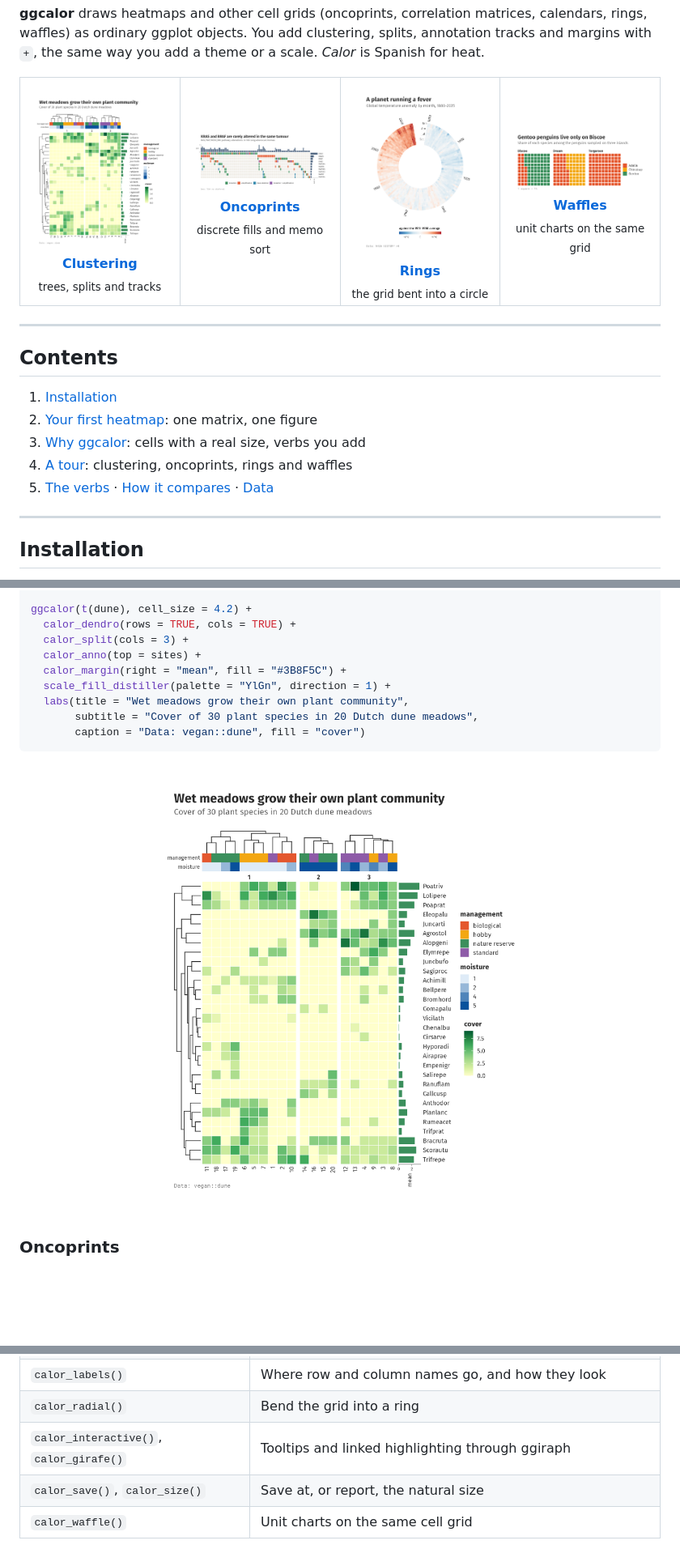
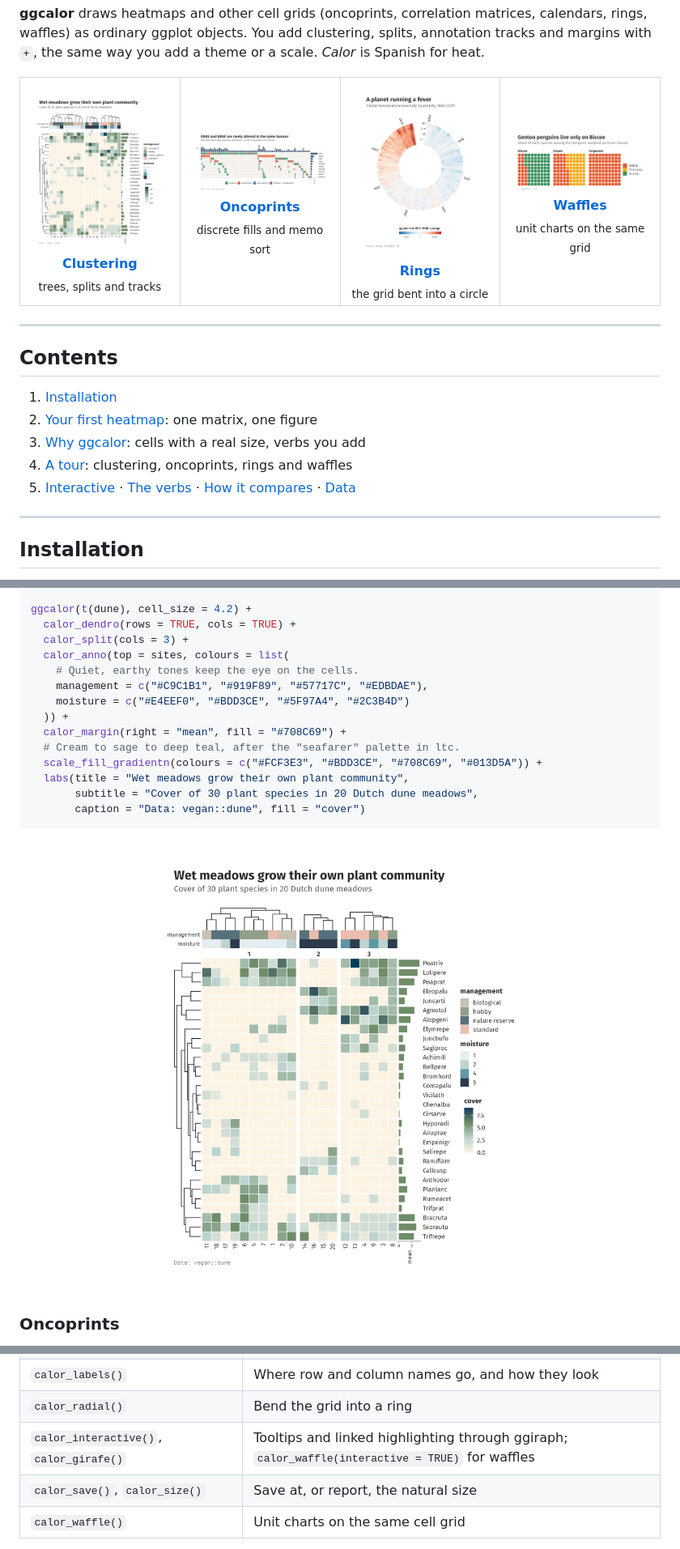
Before and after one commit to loukesio/ggcalor, a Markdown page: README.md, 3 parts joined by grey strips. Shown at 81% size. GitHub-like rendering; pictures changed too: man/figures/readme-dune.png; blank space fills up the shorter version.

```diff
--- a/README.md
+++ b/README.md
@@ -34,7 +34,7 @@ add a theme or a scale. *Calor* is Spanish for heat.
 2. [Your first heatmap](#your-first-heatmap): one matrix, one figure
 3. [Why ggcalor](#why-ggcalor): cells with a real size, verbs you add
 4. [A tour](#a-tour): clustering, oncoprints, rings and waffles
-5. [The verbs](#the-verbs) · [How it compares](#how-it-compares) · [Data](#data)
+5. [Interactive](#interactive) · [The verbs](#the-verbs) · [How it compares](#how-it-compares) · [Data](#data)
 
 ---
 
@@ -121,9 +121,14 @@ levels(sites$management) <- c("biological", "hobby", "nature reserve", "standard
 ggcalor(t(dune), cell_size = 4.2) +
   calor_dendro(rows = TRUE, cols = TRUE) +
   calor_split(cols = 3) +
-  calor_anno(top = sites) +
-  calor_margin(right = "mean", fill = "#3B8F5C") +
-  scale_fill_distiller(palette = "YlGn", direction = 1) +
+  calor_anno(top = sites, colours = list(
+    # Quiet, earthy tones keep the eye on the cells.
+    management = c("#C9C1B1", "#919F89", "#57717C", "#EDBDAE"),
+    moisture = c("#E4EEF0", "#BDD3CE", "#5F97A4", "#2C3B4D")
+  )) +
+  calor_margin(right = "mean", fill = "#708C69") +
+  # Cream to sage to deep teal, after the "seafarer" palette in ltc.
+  scale_fill_gradientn(colours = c("#FCF3E3", "#BDD3CE", "#708C69", "#013D5A")) +
   labs(title = "Wet meadows grow their own plant community",
        subtitle = "Cover of 30 plant species in 20 Dutch dune meadows",
        caption = "Data: vegan::dune", fill = "cover")
@@ -226,7 +249,7 @@ The same grid also draws smooth surfaces and waffle charts.
 | `calor_legend("histogram")` | A histogram of the values in place of the colour bar |
 | `calor_labels()` | Where row and column names go, and how they look |
 | `calor_radial()` | Bend the grid into a ring |
-| `calor_interactive()`, `calor_girafe()` | Tooltips and linked highlighting through ggiraph |
+| `calor_interactive()`, `calor_girafe()` | Tooltips and linked highlighting through ggiraph; `calor_waffle(interactive = TRUE)` for waffles |
 | `calor_save()`, `calor_size()` | Save at, or report, the natural size |
 | `calor_waffle()` | Unit charts on the same cell grid |
 
```
Also changed, not shown: other parts of README.md (+18 -0 lines), 8 other files.
